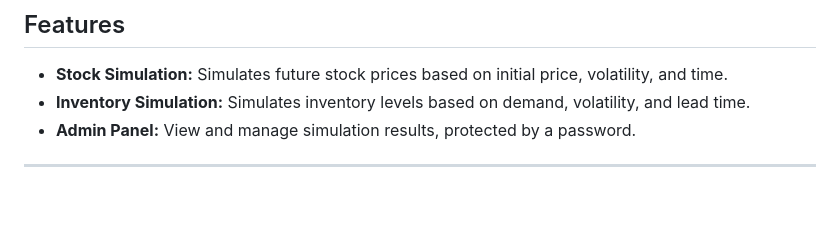
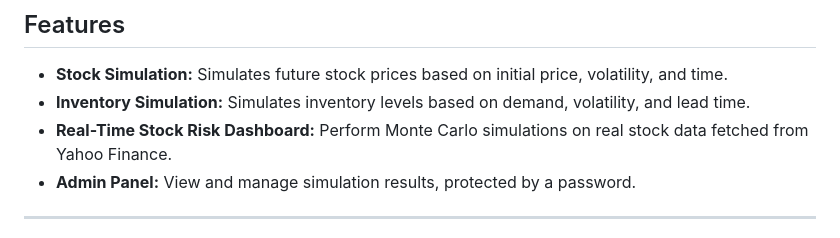
Before and after one commit to Piyush-Rwt/monte_carlo_project, a Markdown page: README.md, the part around the change. GitHub-like rendering; blank space fills up the shorter version.

Commit message:
Update README with latest Phase 3 features

```diff
--- a/README.md
+++ b/README.md
@@ -6,6 +6,7 @@ This is a Flask web application that performs Monte Carlo simulations for stock
 
 - **Stock Simulation:** Simulates future stock prices based on initial price, volatility, and time.
 - **Inventory Simulation:** Simulates inventory levels based on demand, volatility, and lead time.
+- **Real-Time Stock Risk Dashboard:** Perform Monte Carlo simulations on real stock data fetched from Yahoo Finance.
 - **Admin Panel:** View and manage simulation results, protected by a password.
 
 ---
```
